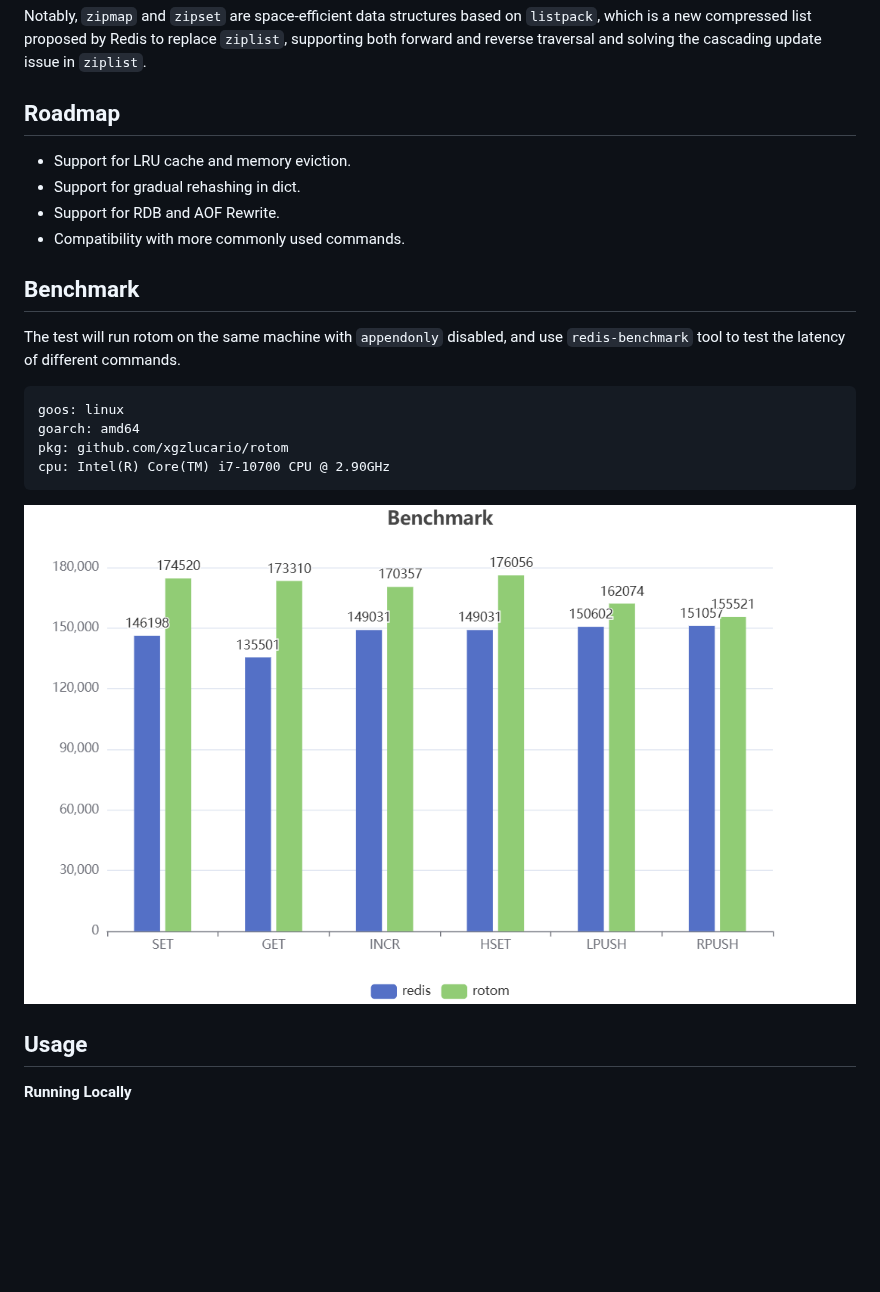
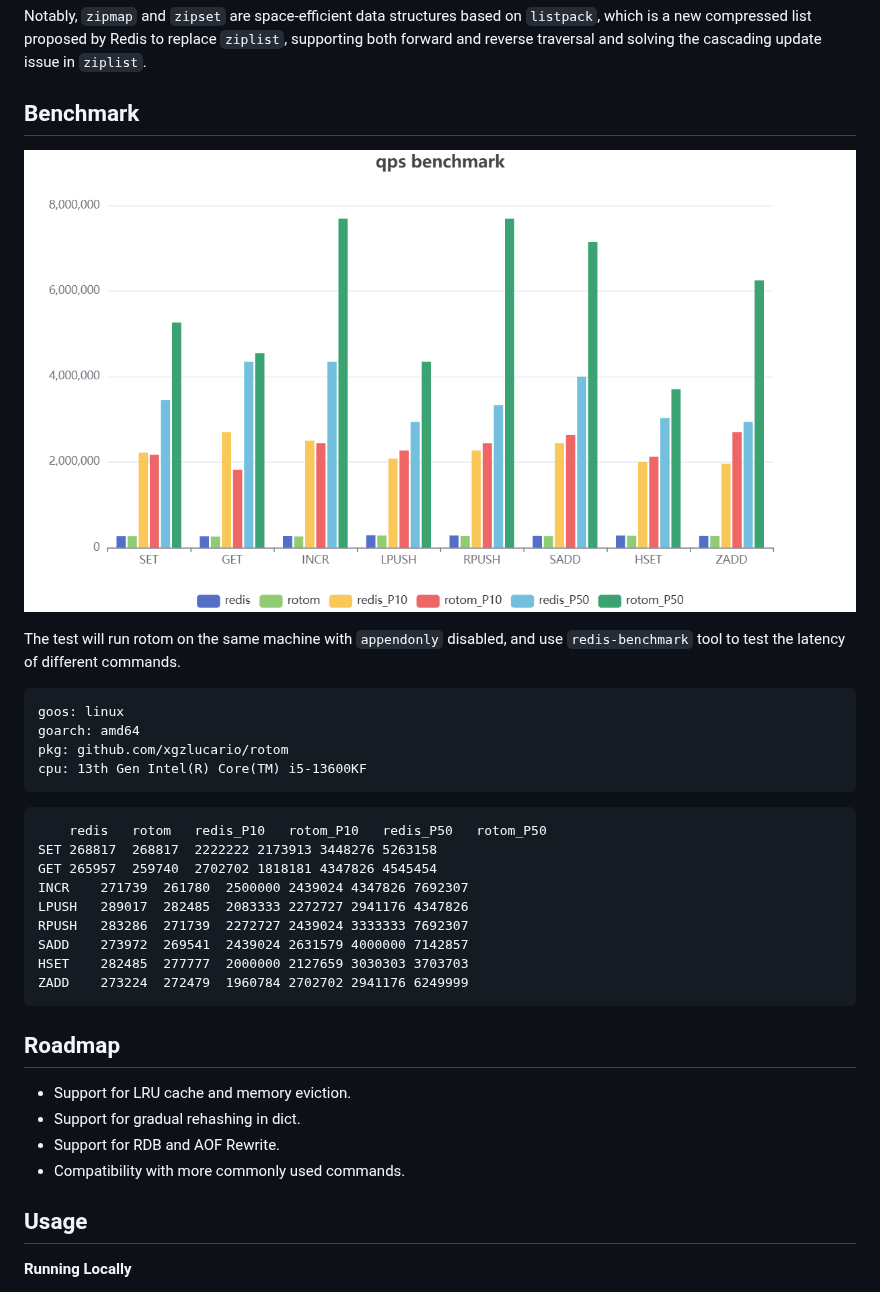
Before and after one commit to xgzlucario/rotom, a Markdown page: README.md, the part around the change. Drawn GitHub-style; pictures changed too: bench.jpg; blank space fills up the shorter version.

Commit message:
docs: upload bench image

````diff
--- a/README.md
+++ b/README.md
@@ -45,14 +45,9 @@ Rotom has made several optimizations in data structures:
 
 Notably, `zipmap` and `zipset` are space-efficient data structures based on `listpack`, which is a new compressed list proposed by Redis to replace `ziplist`, supporting both forward and reverse traversal and solving the cascading update issue in `ziplist`.
 
-## Roadmap
+## Benchmark
 
-- Support for LRU cache and memory eviction.
-- Support for gradual rehashing in dict.
-- Support for RDB and AOF Rewrite.
-- Compatibility with more commonly used commands.
-
-## Benchmark
+![img](bench.jpg)
 
 The test will run rotom on the same machine with `appendonly` disabled, and use `redis-benchmark` tool to test the latency of different commands.
 
@@ -60,10 +55,27 @@ The test will run rotom on the same machine with `appendonly` disabled, and use
 goos: linux
 goarch: amd64
 pkg: github.com/xgzlucario/rotom
-cpu: Intel(R) Core(TM) i7-10700 CPU @ 2.90GHz
+cpu: 13th Gen Intel(R) Core(TM) i5-13600KF
 ```
 
-![img](bench.jpg)
+```
+	redis	rotom	redis_P10	rotom_P10	redis_P50	rotom_P50
+SET	268817	268817	2222222	2173913	3448276	5263158
+GET	265957	259740	2702702	1818181	4347826	4545454
+INCR	271739	261780	2500000	2439024	4347826	7692307
+LPUSH	289017	282485	2083333	2272727	2941176	4347826
+RPUSH	283286	271739	2272727	2439024	3333333	7692307
+SADD	273972	269541	2439024	2631579	4000000	7142857
+HSET	282485	277777	2000000	2127659	3030303	3703703
+ZADD	273224	272479	1960784	2702702	2941176	6249999
+```
+
+## Roadmap
+
+- Support for LRU cache and memory eviction.
+- Support for gradual rehashing in dict.
+- Support for RDB and AOF Rewrite.
+- Compatibility with more commonly used commands.
 
 ## Usage
 
````
Also changed, not shown: README_CN.md (+21 -9 lines), 6 other files.
